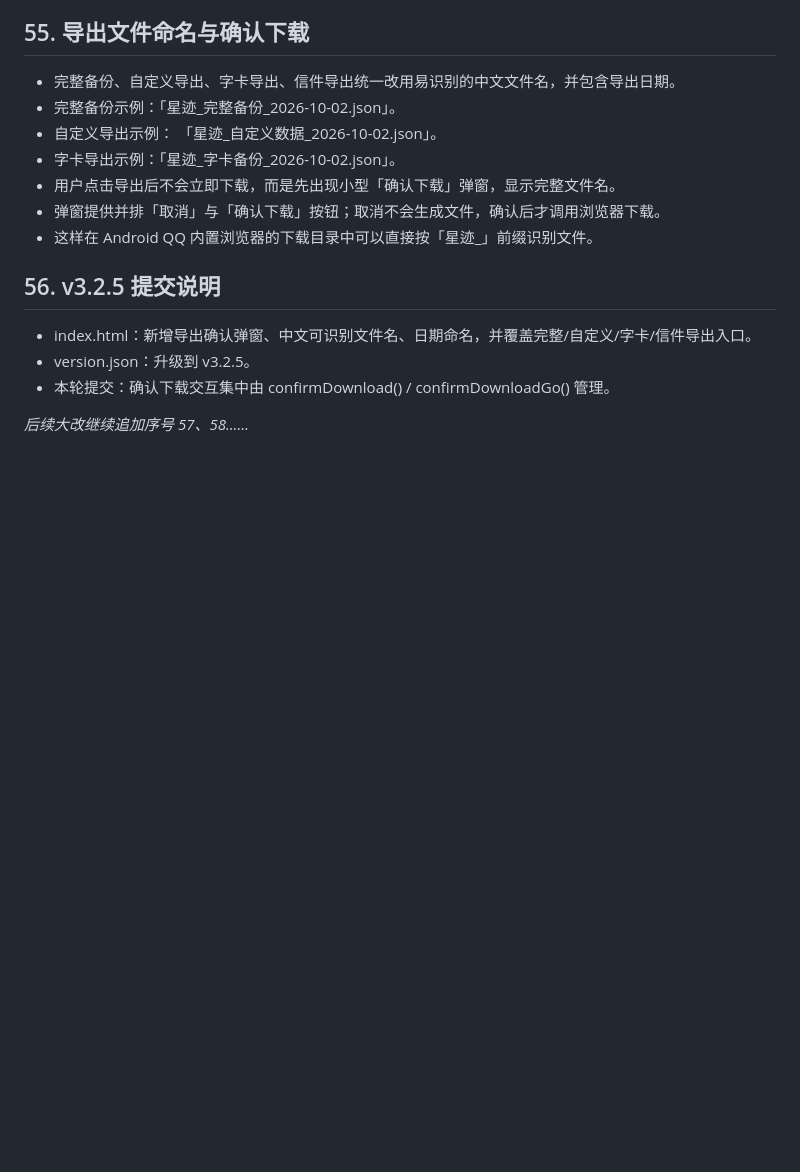
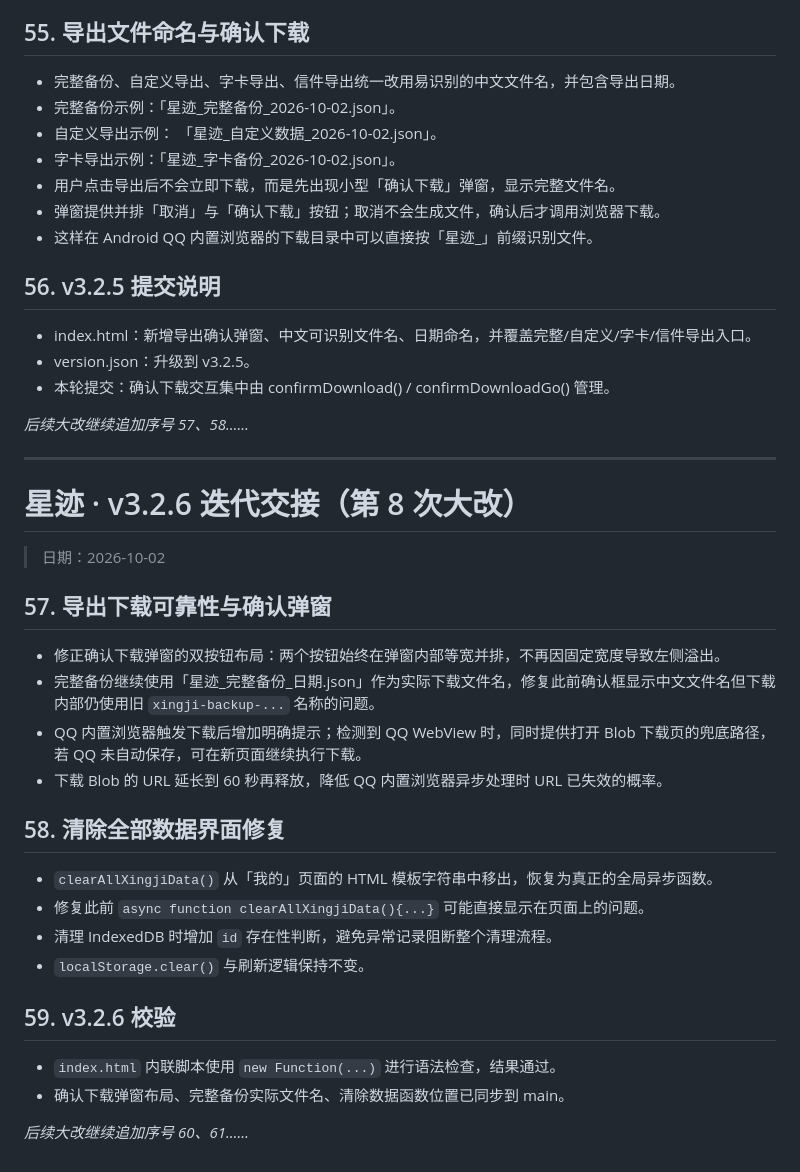
Before and after one commit to Ww73qaq/xingji, a Markdown page: 星迹_代码功能交接文档.md, the part around the change. Rendered like a GitHub page; blank space fills up the shorter version.

Commit message:
v3.2.6：补充下载兜底与清除数据界面修复交接说明

```diff
--- a/星迹_代码功能交接文档.md
+++ b/星迹_代码功能交接文档.md
@@ -483,3 +483,27 @@
 - 本轮提交：确认下载交互集中由 confirmDownload() / confirmDownloadGo() 管理。
 
 *后续大改继续追加序号 57、58……*
+
+
+---
+# 星迹 · v3.2.6 迭代交接（第 8 次大改）
+
+> 日期：2026-10-02
+
+## 57. 导出下载可靠性与确认弹窗
+- 修正确认下载弹窗的双按钮布局：两个按钮始终在弹窗内部等宽并排，不再因固定宽度导致左侧溢出。
+- 完整备份继续使用「星迹_完整备份_日期.json」作为实际下载文件名，修复此前确认框显示中文文件名但下载内部仍使用旧 `xingji-backup-...` 名称的问题。
+- QQ 内置浏览器触发下载后增加明确提示；检测到 QQ WebView 时，同时提供打开 Blob 下载页的兜底路径，若 QQ 未自动保存，可在新页面继续执行下载。
+- 下载 Blob 的 URL 延长到 60 秒再释放，降低 QQ 内置浏览器异步处理时 URL 已失效的概率。
+
+## 58. 清除全部数据界面修复
+- `clearAllXingjiData()` 从「我的」页面的 HTML 模板字符串中移出，恢复为真正的全局异步函数。
+- 修复此前 `async function clearAllXingjiData(){...}` 可能直接显示在页面上的问题。
+- 清理 IndexedDB 时增加 `id` 存在性判断，避免异常记录阻断整个清理流程。
+- `localStorage.clear()` 与刷新逻辑保持不变。
+
+## 59. v3.2.6 校验
+- `index.html` 内联脚本使用 `new Function(...)` 进行语法检查，结果通过。
+- 确认下载弹窗布局、完整备份实际文件名、清除数据函数位置已同步到 main。
+
+*后续大改继续追加序号 60、61……*
```
